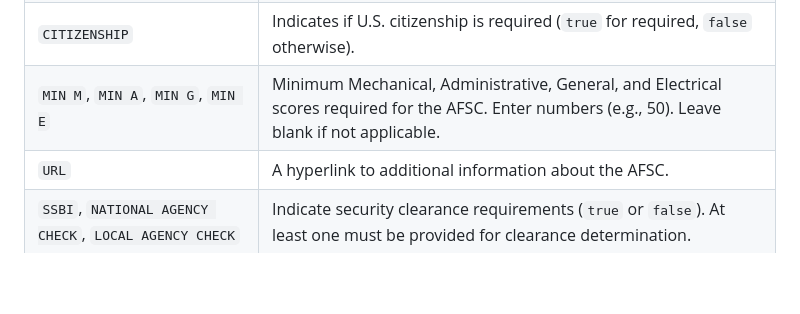
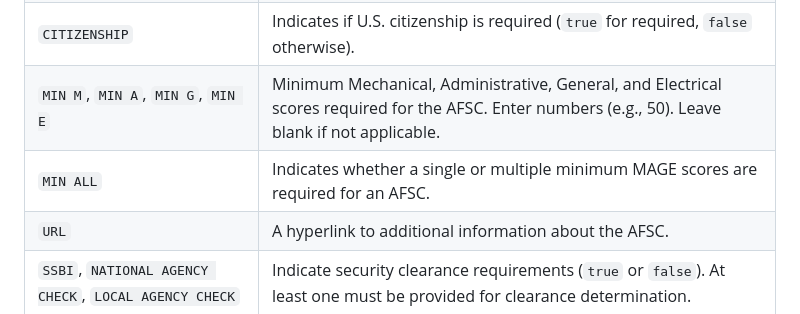
Before and after one commit to aftrainee/afsc_lookup, a Markdown page: README.md, the part around the change. Rendered like a GitHub page; blank space fills up the shorter version.

```diff
--- a/README.md
+++ b/README.md
@@ -65,6 +65,7 @@ The `.xlsx` file serves as the data backbone for the AFSC Lookup Tool. It uses a
 | `LICENSE`               | Indicates if a driver's license is required (`Yes` or `No`).                  |
 | `CITIZENSHIP`           | Indicates if U.S. citizenship is required (`true` for required, `false` otherwise). |
 | `MIN M`, `MIN A`, `MIN G`, `MIN E` | Minimum Mechanical, Administrative, General, and Electrical scores required for the AFSC. Enter numbers (e.g., 50). Leave blank if not applicable. |
+| `MIN ALL` | Indicates whether a single or multiple minimum MAGE scores are required for an AFSC. |
 | `URL`                   | A hyperlink to additional information about the AFSC.                         |
 | `SSBI`, `NATIONAL AGENCY CHECK`, `LOCAL AGENCY CHECK` | Indicate security clearance requirements (`true` or `false`). At least one must be provided for clearance determination. |
 
```
